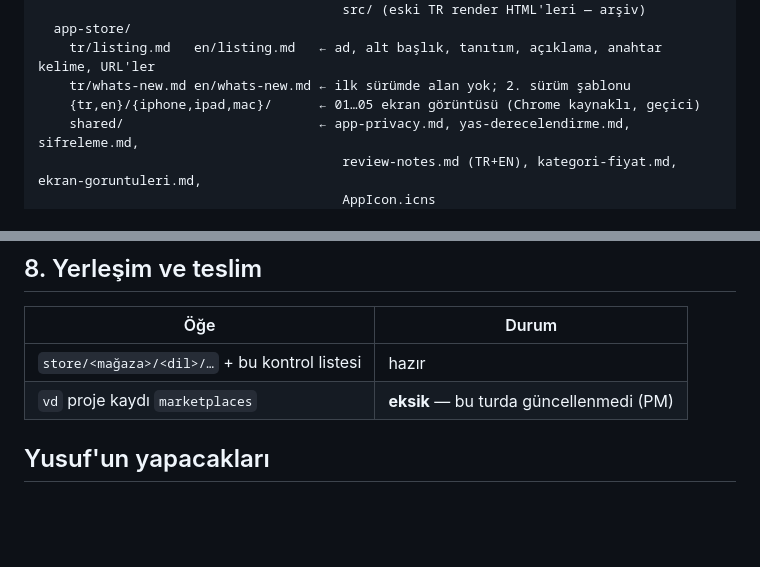
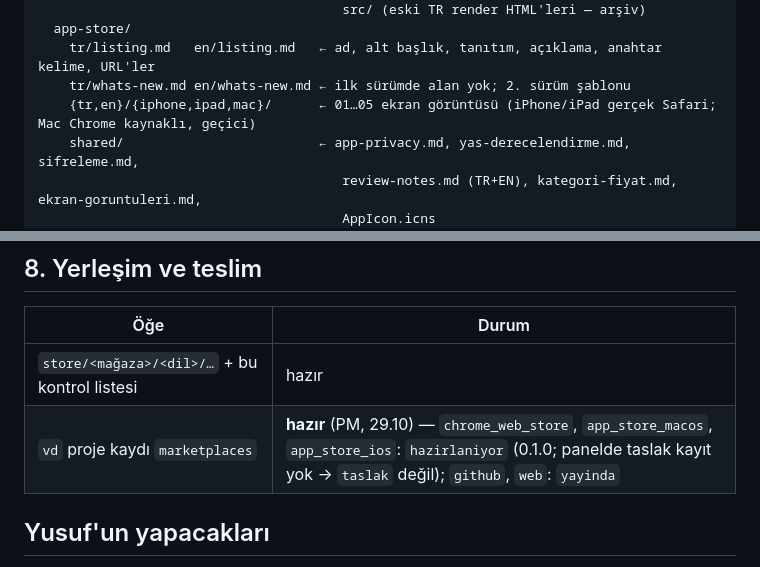
Before and after one commit to hamarat52/income-vs-desires, a Markdown page: store/README.md, 2 parts joined by grey strips. Rendered like a GitHub page; blank space fills up the shorter version.

Commit message:
docs: B iOS'ta doğrulandı (CHANGELOG); store/README ağaç satırı ve vd marketplaces durumu (PM)

```diff
--- a/store/README.md
+++ b/store/README.md
@@ -19,7 +19,7 @@ store/
   app-store/
     tr/listing.md   en/listing.md   ← ad, alt başlık, tanıtım, açıklama, anahtar kelime, URL'ler
     tr/whats-new.md en/whats-new.md ← ilk sürümde alan yok; 2. sürüm şablonu
-    {tr,en}/{iphone,ipad,mac}/      ← 01…05 ekran görüntüsü (Chrome kaynaklı, geçici)
+    {tr,en}/{iphone,ipad,mac}/      ← 01…05 ekran görüntüsü (iPhone/iPad gerçek Safari; Mac Chrome kaynaklı, geçici)
     shared/                         ← app-privacy.md, yas-derecelendirme.md, sifreleme.md,
                                        review-notes.md (TR+EN), kategori-fiyat.md, ekran-goruntuleri.md,
                                        AppIcon.icns
@@ -178,7 +178,7 @@ paketleniyor; host app açılış metni `navigator.language` ile TR/EN.
 | Öğe | Durum |
 |---|---|
 | `store/<mağaza>/<dil>/…` + bu kontrol listesi | hazır |
-| `vd` proje kaydı `marketplaces` | **eksik** — bu turda güncellenmedi (PM) |
+| `vd` proje kaydı `marketplaces` | **hazır** (PM, 29.10) — `chrome_web_store`, `app_store_macos`, `app_store_ios`: `hazirlaniyor` (0.1.0; panelde taslak kayıt yok → `taslak` değil); `github`, `web`: `yayinda` |
 
 ## Yusuf'un yapacakları
 
```
Also changed, not shown: CHANGELOG.md (+2 -1 lines).
